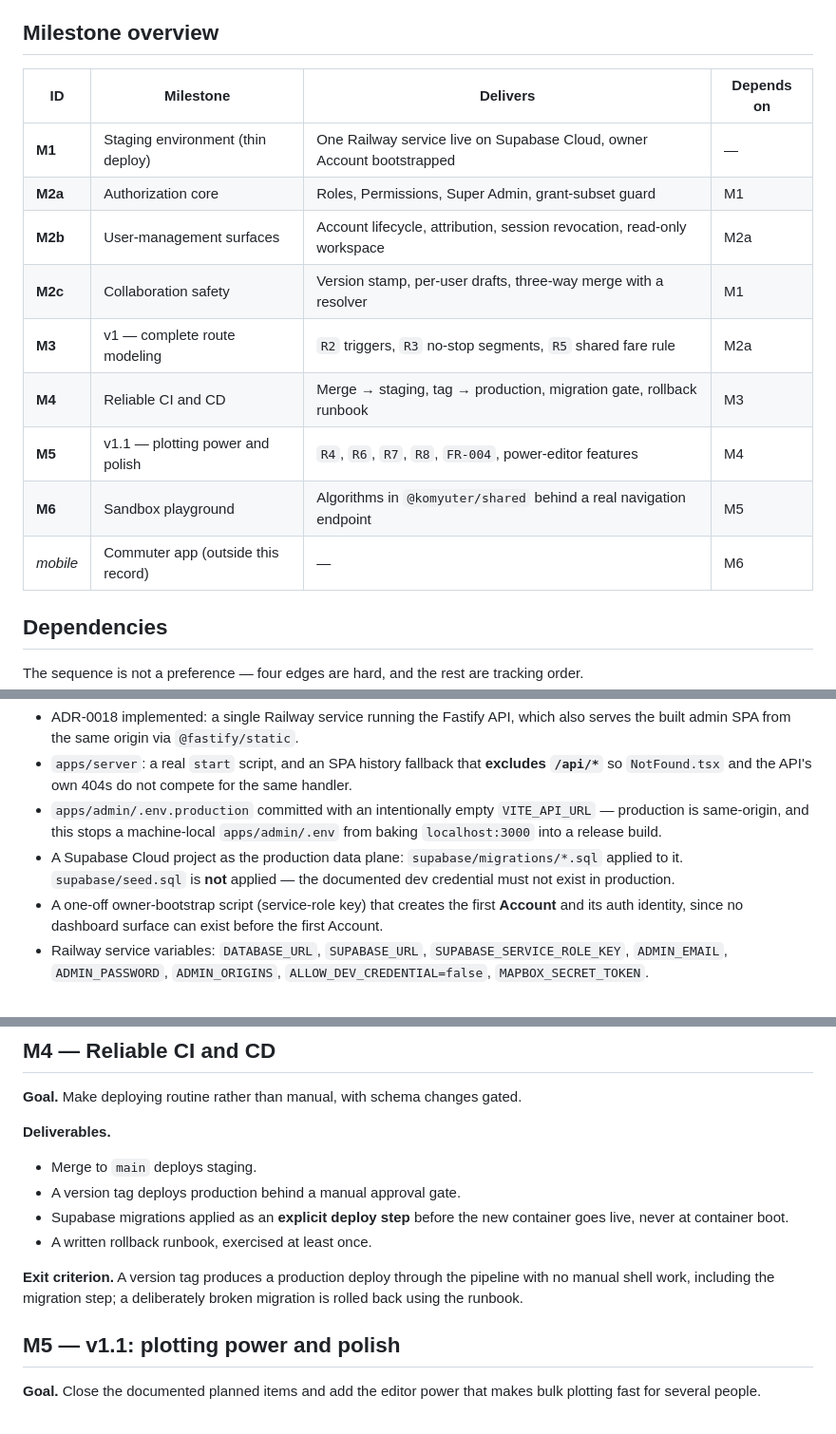
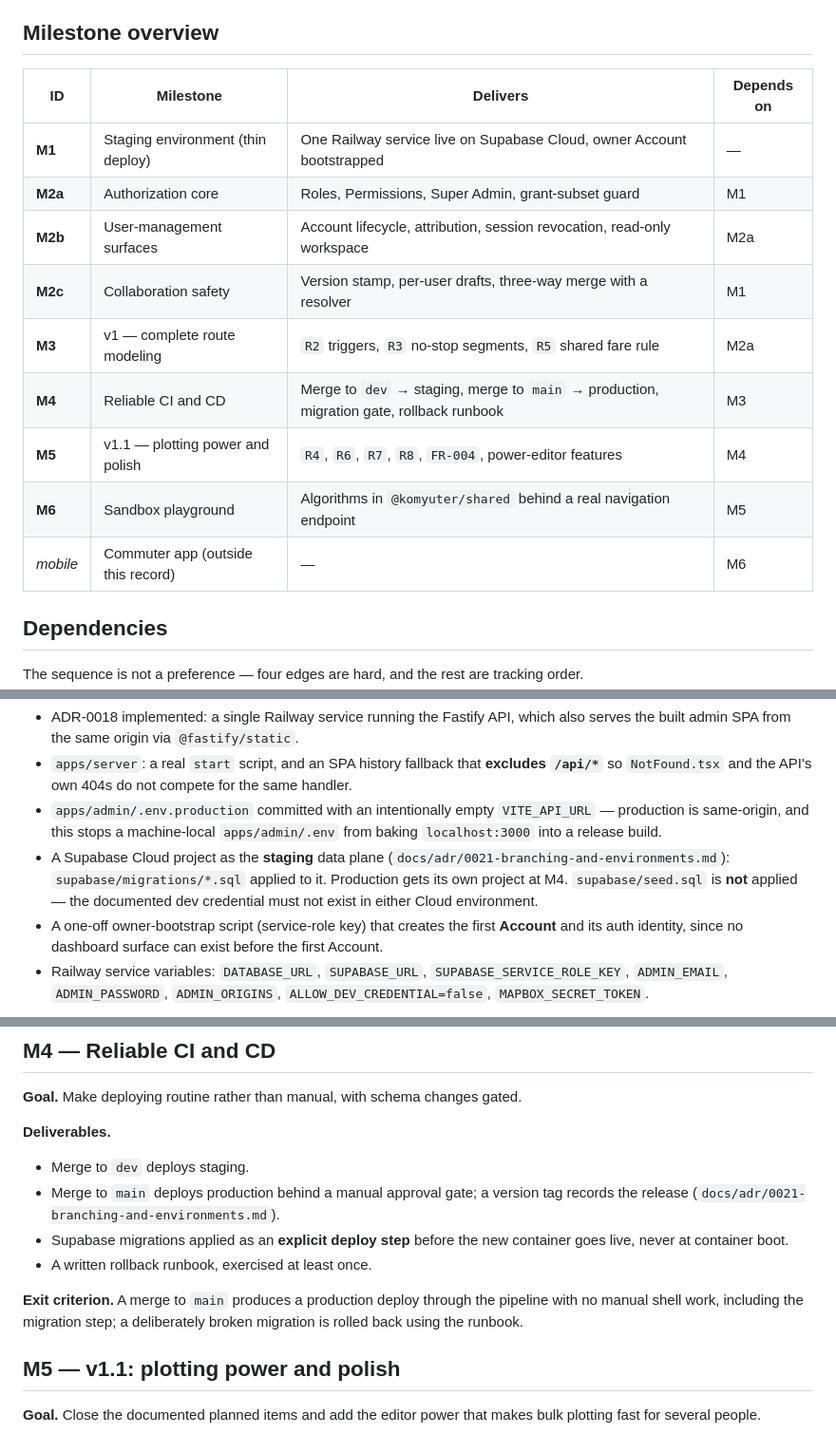
Before and after one commit to gjpgabayeron/komyuter, a Markdown page: docs/ROADMAP.md, 3 parts joined by grey strips. Shown at 95% size. Rendered like a GitHub page.

Commit message:
docs(adr): record the branching and environment strategy

```diff
--- a/docs/ROADMAP.md
+++ b/docs/ROADMAP.md
@@ -20,17 +20,17 @@ restating the milestone name.
 
 ## Milestone overview
 
-| ID       | Milestone                          | Delivers                                                                | Depends on |
-| -------- | ---------------------------------- | ----------------------------------------------------------------------- | ---------- |
-| **M1**   | Staging environment (thin deploy)  | One Railway service live on Supabase Cloud, owner Account bootstrapped  | —          |
-| **M2a**  | Authorization core                 | Roles, Permissions, Super Admin, grant-subset guard                     | M1         |
-| **M2b**  | User-management surfaces           | Account lifecycle, attribution, session revocation, read-only workspace | M2a        |
-| **M2c**  | Collaboration safety               | Version stamp, per-user drafts, three-way merge with a resolver         | M1         |
-| **M3**   | v1 — complete route modeling       | `R2` triggers, `R3` no-stop segments, `R5` shared fare rule             | M2a        |
-| **M4**   | Reliable CI and CD                 | Merge → staging, tag → production, migration gate, rollback runbook     | M3         |
-| **M5**   | v1.1 — plotting power and polish   | `R4`, `R6`, `R7`, `R8`, `FR-004`, power-editor features                 | M4         |
-| **M6**   | Sandbox playground                 | Algorithms in `@komyuter/shared` behind a real navigation endpoint      | M5         |
-| _mobile_ | Commuter app (outside this record) | —                                                                       | M6         |
+| ID       | Milestone                          | Delivers                                                                                 | Depends on |
+| -------- | ---------------------------------- | ---------------------------------------------------------------------------------------- | ---------- |
+| **M1**   | Staging environment (thin deploy)  | One Railway service live on Supabase Cloud, owner Account bootstrapped                   | —          |
+| **M2a**  | Authorization core                 | Roles, Permissions, Super Admin, grant-subset guard                                      | M1         |
+| **M2b**  | User-management surfaces           | Account lifecycle, attribution, session revocation, read-only workspace                  | M2a        |
+| **M2c**  | Collaboration safety               | Version stamp, per-user drafts, three-way merge with a resolver                          | M1         |
+| **M3**   | v1 — complete route modeling       | `R2` triggers, `R3` no-stop segments, `R5` shared fare rule                              | M2a        |
+| **M4**   | Reliable CI and CD                 | Merge to `dev` → staging, merge to `main` → production, migration gate, rollback runbook | M3         |
+| **M5**   | v1.1 — plotting power and polish   | `R4`, `R6`, `R7`, `R8`, `FR-004`, power-editor features                                  | M4         |
+| **M6**   | Sandbox playground                 | Algorithms in `@komyuter/shared` behind a real navigation endpoint                       | M5         |
+| _mobile_ | Commuter app (outside this record) | —                                                                                        | M6         |
 
 ## Dependencies
 
@@ -74,8 +74,11 @@ auth and configuration end to end — and to unblock everything after it.
 - `apps/admin/.env.production` committed with an intentionally empty `VITE_API_URL` — production is
   same-origin, and this stops a machine-local `apps/admin/.env` from baking `localhost:3000` into a
   release build.
-- A Supabase Cloud project as the production data plane: `supabase/migrations/*.sql` applied to it.
-  `supabase/seed.sql` is **not** applied — the documented dev credential must not exist in production.
+- A Supabase Cloud project as the **staging** data plane
+  (`docs/adr/0021-branching-and-environments.md`): `supabase/migrations/*.sql` applied to it. Production
+  gets its own project at M4.
+  `supabase/seed.sql` is **not** applied — the documented dev credential must not exist in either Cloud
+  environment.
 - A one-off owner-bootstrap script (service-role key) that creates the first **Account** and its auth
   identity, since no dashboard surface can exist before the first Account.
 - Railway service variables: `DATABASE_URL`, `SUPABASE_URL`, `SUPABASE_SERVICE_ROLE_KEY`,
@@ -171,14 +174,16 @@ is applied to production through the M1 migration path; tag `v1.0.0` exists and
 
 **Deliverables.**
 
-- Merge to `main` deploys staging.
-- A version tag deploys production behind a manual approval gate.
+- Merge to `dev` deploys staging.
+- Merge to `main` deploys production behind a manual approval gate; a version tag records the release
+  (`docs/adr/0021-branching-and-environments.md`).
 - Supabase migrations applied as an **explicit deploy step** before the new container goes live, never
   at container boot.
 - A written rollback runbook, exercised at least once.
 
-**Exit criterion.** A version tag produces a production deploy through the pipeline with no manual shell
-work, including the migration step; a deliberately broken migration is rolled back using the runbook.
+**Exit criterion.** A merge to `main` produces a production deploy through the pipeline with no manual
+shell work, including the migration step; a deliberately broken migration is rolled back using the
+runbook.
 
 ## M5 — v1.1: plotting power and polish
 
```
Also changed, not shown: docs/DEPLOY.md (added, +176 -0 lines), docs/adr/0021-branching-and-environments.md (added, +84 -0 lines).
